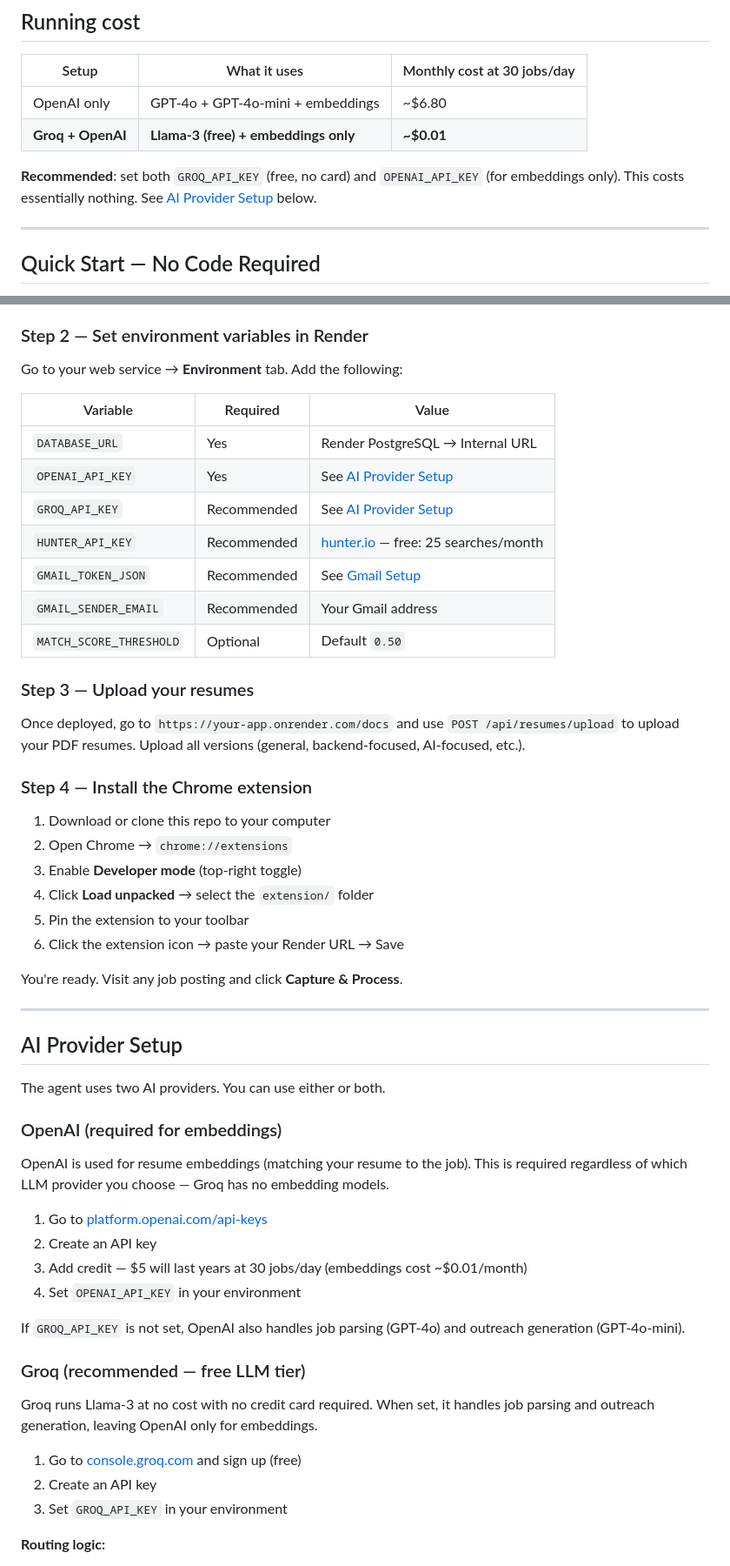
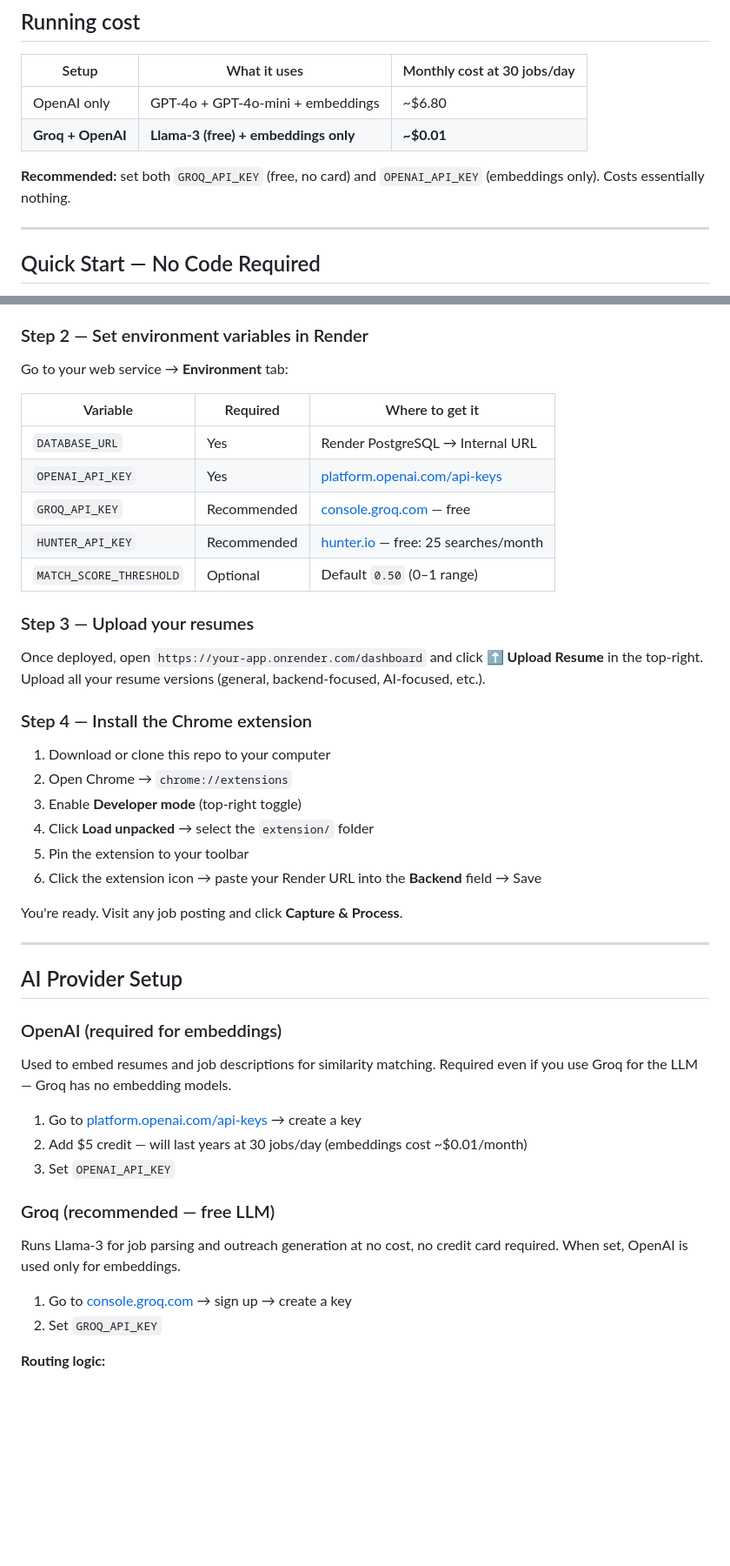
Before and after one commit to OSP06/ai-job-agent, a Markdown page: README.md, 2 parts joined by grey strips. Shown at 87% size. GitHub-like rendering; blank space fills up the shorter version.

```diff
--- a/README.md
+++ b/README.md
@@ -41,7 +47,7 @@
 | OpenAI only | GPT-4o + GPT-4o-mini + embeddings | ~$6.80 |
 | **Groq + OpenAI** | **Llama-3 (free) + embeddings only** | **~$0.01** |
 
-**Recommended**: set both `GROQ_API_KEY` (free, no card) and `OPENAI_API_KEY` (for embeddings only). This costs essentially nothing. See [AI Provider Setup](#ai-provider-setup) below.
+**Recommended:** set both `GROQ_API_KEY` (free, no card) and `OPENAI_API_KEY` (embeddings only). Costs essentially nothing.
 
 ---
 
@@ -61,21 +67,19 @@ Deploy the backend to Render's free tier in about 10 minutes.
 
 ### Step 2 — Set environment variables in Render
 
-Go to your web service → **Environment** tab. Add the following:
+Go to your web service → **Environment** tab:
 
-| Variable | Required | Value |
-|----------|----------|-------|
+| Variable | Required | Where to get it |
+|----------|----------|-----------------|
 | `DATABASE_URL` | Yes | Render PostgreSQL → Internal URL |
-| `OPENAI_API_KEY` | Yes | See [AI Provider Setup](#ai-provider-setup) |
-| `GROQ_API_KEY` | Recommended | See [AI Provider Setup](#ai-provider-setup) |
+| `OPENAI_API_KEY` | Yes | [platform.openai.com/api-keys](https://platform.openai.com/api-keys) |
+| `GROQ_API_KEY` | Recommended | [console.groq.com](https://console.groq.com) — free |
 | `HUNTER_API_KEY` | Recommended | [hunter.io](https://hunter.io) — free: 25 searches/month |
-| `GMAIL_TOKEN_JSON` | Recommended | See [Gmail Setup](#gmail-setup) |
-| `GMAIL_SENDER_EMAIL` | Recommended | Your Gmail address |
-| `MATCH_SCORE_THRESHOLD` | Optional | Default `0.50` |
+| `MATCH_SCORE_THRESHOLD` | Optional | Default `0.50` (0–1 range) |
 
 ### Step 3 — Upload your resumes
 
-Once deployed, go to `https://your-app.onrender.com/docs` and use `POST /api/resumes/upload` to upload your PDF resumes. Upload all versions (general, backend-focused, AI-focused, etc.).
+Once deployed, open `https://your-app.onrender.com/dashboard` and click **⬆ Upload Resume** in the top-right. Upload all your resume versions (general, backend-focused, AI-focused, etc.).
 
 ### Step 4 — Install the Chrome extension
 
@@ -84,7 +88,7 @@ Once deployed, go to `https://your-app.onrender.com/docs` and use `POST /api/res
 3. Enable **Developer mode** (top-right toggle)
 4. Click **Load unpacked** → select the `extension/` folder
 5. Pin the extension to your toolbar
-6. Click the extension icon → paste your Render URL → Save
+6. Click the extension icon → paste your Render URL into the **Backend** field → Save
 
 You're ready. Visit any job posting and click **Capture & Process**.
 
@@ -92,25 +96,19 @@ You're ready. Visit any job posting and click **Capture & Process**.
 
 ## AI Provider Setup
 
-The agent uses two AI providers. You can use either or both.
-
 ### OpenAI (required for embeddings)
 
-OpenAI is used for resume embeddings (matching your resume to the job). This is required regardless of which LLM provider you choose — Groq has no embedding models.
+Used to embed resumes and job descriptions for similarity matching. Required even if you use Groq for the LLM — Groq has no embedding models.
 
-1. Go to [platform.openai.com/api-keys](https://platform.openai.com/api-keys)
-2. Create an API key
-3. Add credit — $5 will last years at 30 jobs/day (embeddings cost ~$0.01/month)
-4. Set `OPENAI_API_KEY` in your environment
+1. Go to [platform.openai.com/api-keys](https://platform.openai.com/api-keys) → create a key
+2. Add $5 credit — will last years at 30 jobs/day (embeddings cost ~$0.01/month)
+3. Set `OPENAI_API_KEY`
 
-If `GROQ_API_KEY` is not set, OpenAI also handles job parsing (GPT-4o) and outreach generation (GPT-4o-mini).
+### Groq (recommended — free LLM)
 
-### Groq (recommended — free LLM tier)
+Runs Llama-3 for job parsing and outreach generation at no cost, no credit card required. When set, OpenAI is used only for embeddings.
 
-Groq runs Llama-3 at no cost with no credit card required. When set, it handles job parsing and outreach generation, leaving OpenAI only for embeddings.
-
-1. Go to [console.groq.com](https://console.groq.com) and sign up (free)
-2. Create an API key
-3. Set `GROQ_API_KEY` in your environment
+1. Go to [console.groq.com](https://console.groq.com) → sign up → create a key
+2. Set `GROQ_API_KEY`
 
 **Routing logic:**
```
Also changed, not shown: other parts of README.md (+54 -82 lines).
